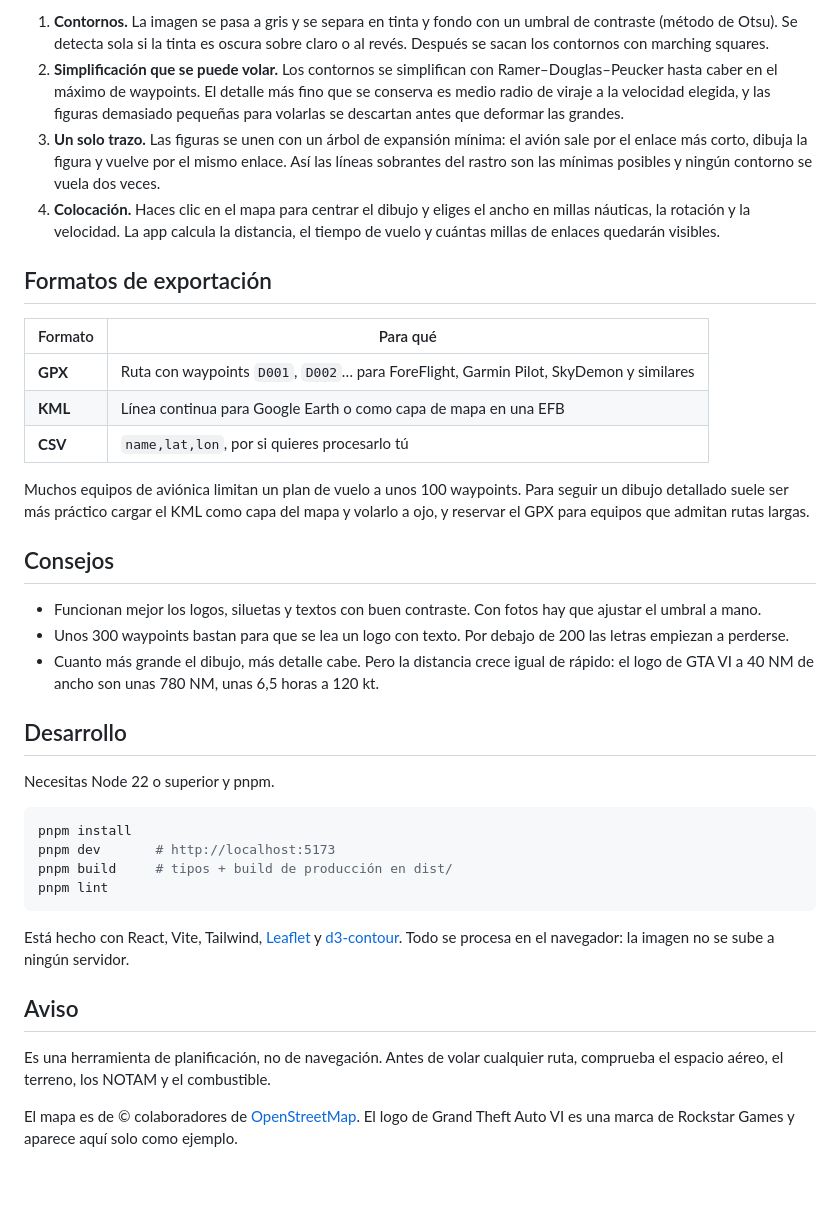
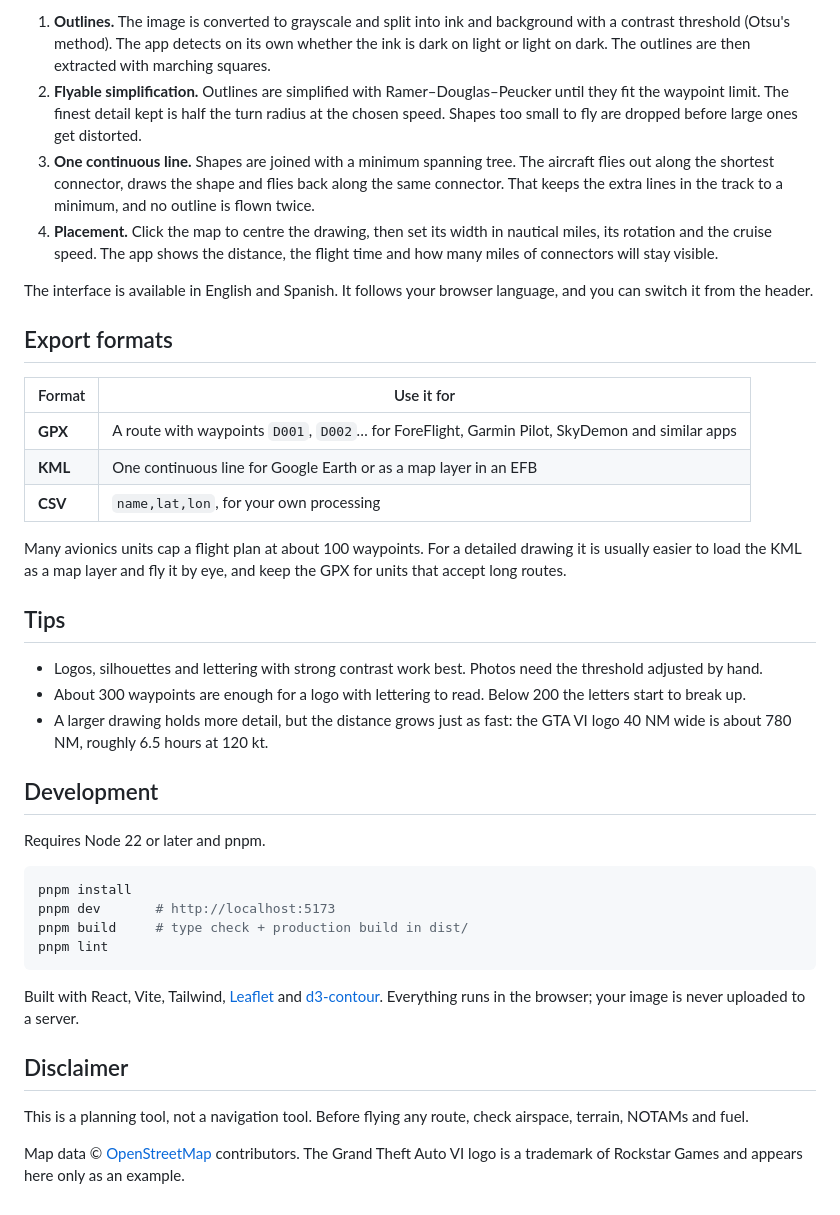
Before and after one commit to torturado/imagetoflight, a Markdown page: README.md, the part around one of its changes. GitHub-like rendering; blank space fills up the shorter version.

````diff
--- a/README.md
+++ b/README.md
@@ -20,40 +22,42 @@ Arriba, la imagen original. Abajo, la ruta que se genera: en azul lo que dibuja
 
-1. **Contornos.** La imagen se pasa a gris y se separa en tinta y fondo con un umbral de contraste (método de Otsu). Se detecta sola si la tinta es oscura sobre claro o al revés. Después se sacan los contornos con marching squares.
-2. **Simplificación que se puede volar.** Los contornos se simplifican con Ramer–Douglas–Peucker hasta caber en el máximo de waypoints. El detalle más fino que se conserva es medio radio de viraje a la velocidad elegida, y las figuras demasiado pequeñas para volarlas se descartan antes que deformar las grandes.
-3. **Un solo trazo.** Las figuras se unen con un árbol de expansión mínima: el avión sale por el enlace más corto, dibuja la figura y vuelve por el mismo enlace. Así las líneas sobrantes del rastro son las mínimas posibles y ningún contorno se vuela dos veces.
-4. **Colocación.** Haces clic en el mapa para centrar el dibujo y eliges el ancho en millas náuticas, la rotación y la velocidad. La app calcula la distancia, el tiempo de vuelo y cuántas millas de enlaces quedarán visibles.
+1. **Outlines.** The image is converted to grayscale and split into ink and background with a contrast threshold (Otsu's method). The app detects on its own whether the ink is dark on light or light on dark. The outlines are then extracted with marching squares.
+2. **Flyable simplification.** Outlines are simplified with Ramer–Douglas–Peucker until they fit the waypoint limit. The finest detail kept is half the turn radius at the chosen speed. Shapes too small to fly are dropped before large ones get distorted.
+3. **One continuous line.** Shapes are joined with a minimum spanning tree. The aircraft flies out along the shortest connector, draws the shape and flies back along the same connector. That keeps the extra lines in the track to a minimum, and no outline is flown twice.
+4. **Placement.** Click the map to centre the drawing, then set its width in nautical miles, its rotation and the cruise speed. The app shows the distance, the flight time and how many miles of connectors will stay visible.
 
-## Formatos de exportación
+The interface is available in English and Spanish. It follows your browser language, and you can switch it from the header.
 
-| Formato | Para qué |
+## Export formats
+
+| Format | Use it for |
 |---|---|
-| **GPX** | Ruta con waypoints `D001`, `D002`… para ForeFlight, Garmin Pilot, SkyDemon y similares |
-| **KML** | Línea continua para Google Earth o como capa de mapa en una EFB |
-| **CSV** | `name,lat,lon`, por si quieres procesarlo tú |
+| **GPX** | A route with waypoints `D001`, `D002`… for ForeFlight, Garmin Pilot, SkyDemon and similar apps |
+| **KML** | One continuous line for Google Earth or as a map layer in an EFB |
+| **CSV** | `name,lat,lon`, for your own processing |
 
-Muchos equipos de aviónica limitan un plan de vuelo a unos 100 waypoints. Para seguir un dibujo detallado suele ser más práctico cargar el KML como capa del mapa y volarlo a ojo, y reservar el GPX para equipos que admitan rutas largas.
+Many avionics units cap a flight plan at about 100 waypoints. For a detailed drawing it is usually easier to load the KML as a map layer and fly it by eye, and keep the GPX for units that accept long routes.
 
-## Consejos
+## Tips
 
-- Funcionan mejor los logos, siluetas y textos con buen contraste. Con fotos hay que ajustar el umbral a mano.
-- Unos 300 waypoints bastan para que se lea un logo con texto. Por debajo de 200 las letras empiezan a perderse.
-- Cuanto más grande el dibujo, más detalle cabe. Pero la distancia crece igual de rápido: el logo de GTA VI a 40 NM de ancho son unas 780 NM, unas 6,5 horas a 120 kt.
+- Logos, silhouettes and lettering with strong contrast work best. Photos need the threshold adjusted by hand.
+- About 300 waypoints are enough for a logo with lettering to read. Below 200 the letters start to break up.
+- A larger drawing holds more detail, but the distance grows just as fast: the GTA VI logo 40 NM wide is about 780 NM, roughly 6.5 hours at 120 kt.
 
-## Desarrollo
+## Development
 
-Necesitas Node 22 o superior y pnpm.
+Requires Node 22 or later and pnpm.
 
 ```bash
 pnpm install
 pnpm dev       # http://localhost:5173
-pnpm build     # tipos + build de producción en dist/
+pnpm build     # type check + production build in dist/
 pnpm lint
 ```
 
-Está hecho con React, Vite, Tailwind, [Leaflet](https://leafletjs.com) y [d3-contour](https://github.com/d3/d3-contour). Todo se procesa en el navegador: la imagen no se sube a ningún servidor.
+Built with React, Vite, Tailwind, [Leaflet](https://leafletjs.com) and [d3-contour](https://github.com/d3/d3-contour). Everything runs in the browser; your image is never uploaded to a server.
 
-## Aviso
+## Disclaimer
 
-Es una herramienta de planificación, no de navegación. Antes de volar cualquier ruta, comprueba el espacio aéreo, el terreno, los NOTAM y el combustible.
+This is a planning tool, not a navigation tool. Before flying any route, check airspace, terrain, NOTAMs and fuel.
 
-El mapa es de © colaboradores de [OpenStreetMap](https://www.openstreetmap.org/copyright). El logo de Grand Theft Auto VI es una marca de Rockstar Games y aparece aquí solo como ejemplo.
+Map data © [OpenStreetMap](https://www.openstreetmap.org/copyright) contributors. The Grand Theft Auto VI logo is a trademark of Rockstar Games and appears here only as an example.
````
Also changed, not shown: other parts of README.md (+11 -9 lines), README.es.md (added, +63 -0 lines), docs/app-es.png (added), docs/app.png, docs/examples.png (added).
